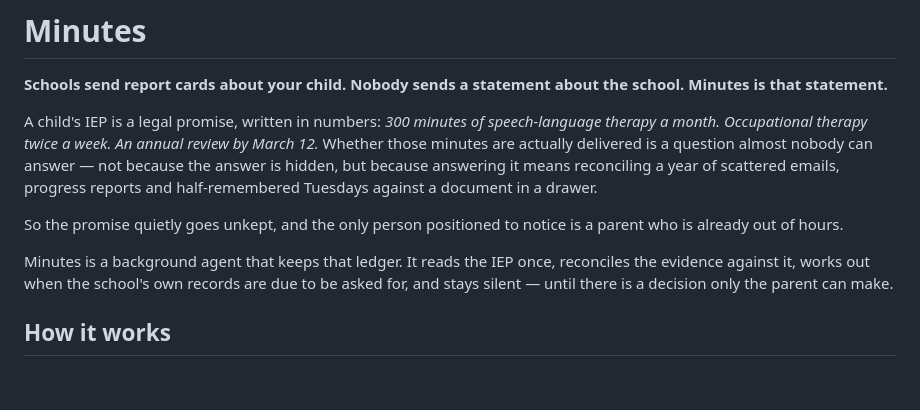
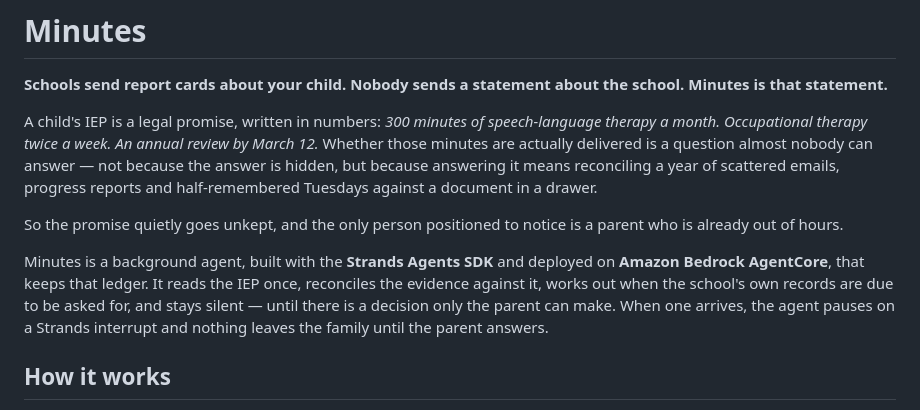
Before and after one commit to N-45div/Minutes, a Markdown page: README.md, the part around the change. GitHub-like rendering; blank space fills up the shorter version.

Commit message:
docs: name Strands Agents and AgentCore up front

```diff
--- a/README.md
+++ b/README.md
@@ -6,7 +6,7 @@ A child's IEP is a legal promise, written in numbers: *300 minutes of speech-lan
 
 So the promise quietly goes unkept, and the only person positioned to notice is a parent who is already out of hours.
 
-Minutes is a background agent that keeps that ledger. It reads the IEP once, reconciles the evidence against it, works out when the school's own records are due to be asked for, and stays silent — until there is a decision only the parent can make.
+Minutes is a background agent, built with the **Strands Agents SDK** and deployed on **Amazon Bedrock AgentCore**, that keeps that ledger. It reads the IEP once, reconciles the evidence against it, works out when the school's own records are due to be asked for, and stays silent — until there is a decision only the parent can make. When one arrives, the agent pauses on a Strands interrupt and nothing leaves the family until the parent answers.
 
 ## How it works
 
```
